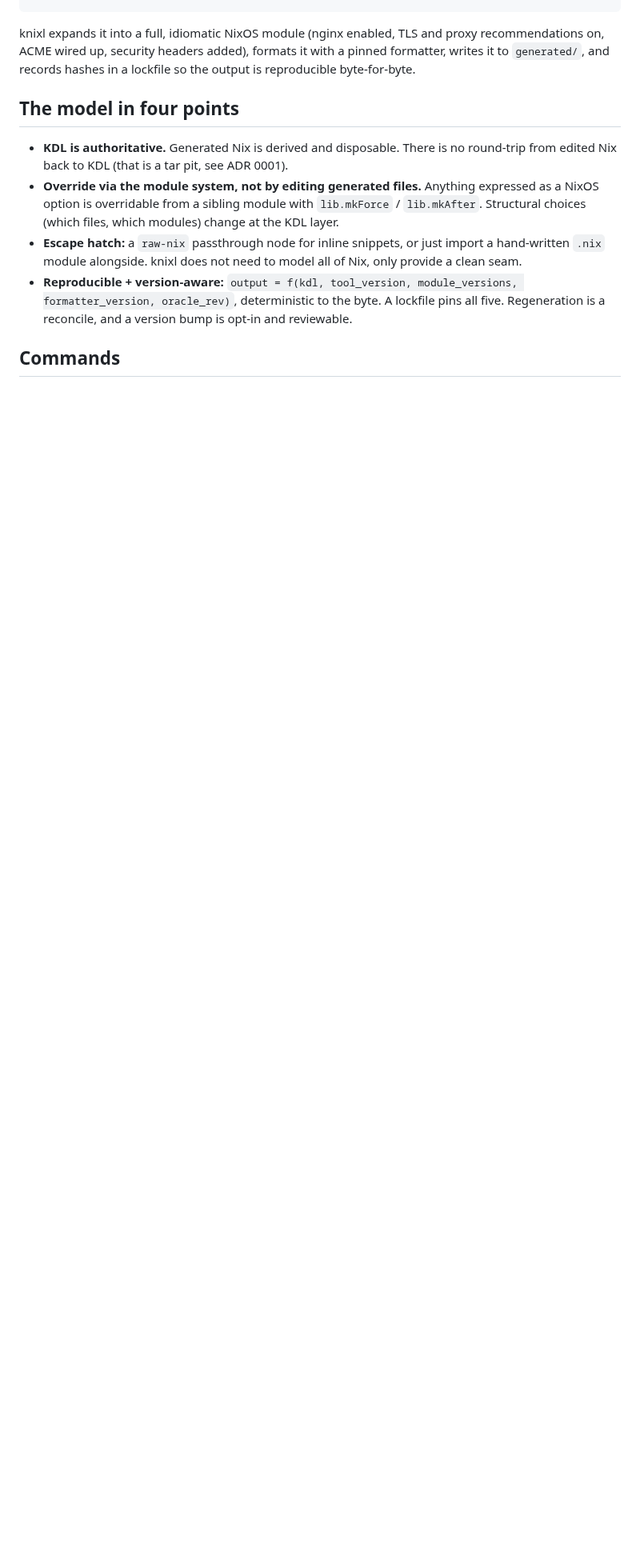
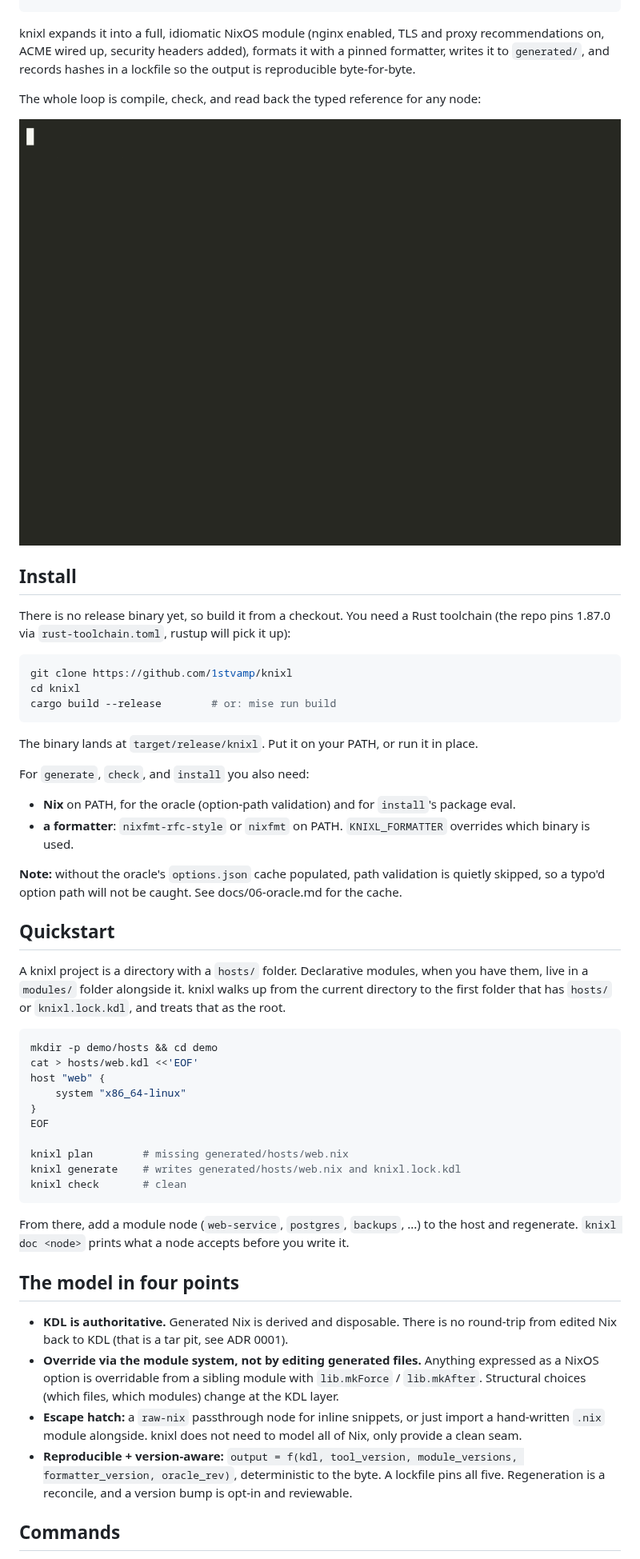
Before and after one commit to 1stvamp/knixl, a Markdown page: README.md, the part around one of its changes. Shown at 80% size. Rendered like a GitHub page; pictures changed too: assets/cli-workflow.gif (added); blank space fills up the shorter version.

````diff
--- a/README.md
+++ b/README.md
@@ -25,6 +29,50 @@ host "web" {
 
 knixl expands it into a full, idiomatic NixOS module (nginx enabled, TLS and proxy recommendations on, ACME wired up, security headers added), formats it with a pinned formatter, writes it to `generated/`, and records hashes in a lockfile so the output is reproducible byte-for-byte.
 
+The whole loop is compile, check, and read back the typed reference for any node:
+
+<p align="center">
+  <img src="assets/cli-workflow.gif" alt="knixl generate, check, doc, and a Stale regeneration" width="820">
+</p>
+
+## Install
+
+There is no release binary yet, so build it from a checkout. You need a Rust toolchain (the repo pins 1.87.0 via `rust-toolchain.toml`, rustup will pick it up):
+
+```sh
+git clone https://github.com/1stvamp/knixl
+cd knixl
+cargo build --release        # or: mise run build
+```
+
+The binary lands at `target/release/knixl`. Put it on your PATH, or run it in place.
+
+For `generate`, `check`, and `install` you also need:
+
+- **Nix** on PATH, for the oracle (option-path validation) and for `install`'s package eval.
+- **a formatter**: `nixfmt-rfc-style` or `nixfmt` on PATH. `KNIXL_FORMATTER` overrides which binary is used.
+
+**Note:** without the oracle's `options.json` cache populated, path validation is quietly skipped, so a typo'd option path will not be caught. See docs/06-oracle.md for the cache.
+
+## Quickstart
+
+A knixl project is a directory with a `hosts/` folder. Declarative modules, when you have them, live in a `modules/` folder alongside it. knixl walks up from the current directory to the first folder that has `hosts/` or `knixl.lock.kdl`, and treats that as the root.
+
+```sh
+mkdir -p demo/hosts && cd demo
+cat > hosts/web.kdl <<'EOF'
+host "web" {
+    system "x86_64-linux"
+}
+EOF
+
+knixl plan        # missing generated/hosts/web.nix
+knixl generate    # writes generated/hosts/web.nix and knixl.lock.kdl
+knixl check       # clean
+```
+
+From there, add a module node (`web-service`, `postgres`, `backups`, ...) to the host and regenerate. `knixl doc <node>` prints what a node accepts before you write it.
+
 ## The model in four points
 
 - **KDL is authoritative.** Generated Nix is derived and disposable. There is no round-trip from edited Nix back to KDL (that is a tar pit, see ADR 0001).
````
Also changed, not shown: other parts of README.md (+30 -1 lines), assets/drift-demo.gif (added), assets/tui-tour.gif (added).
